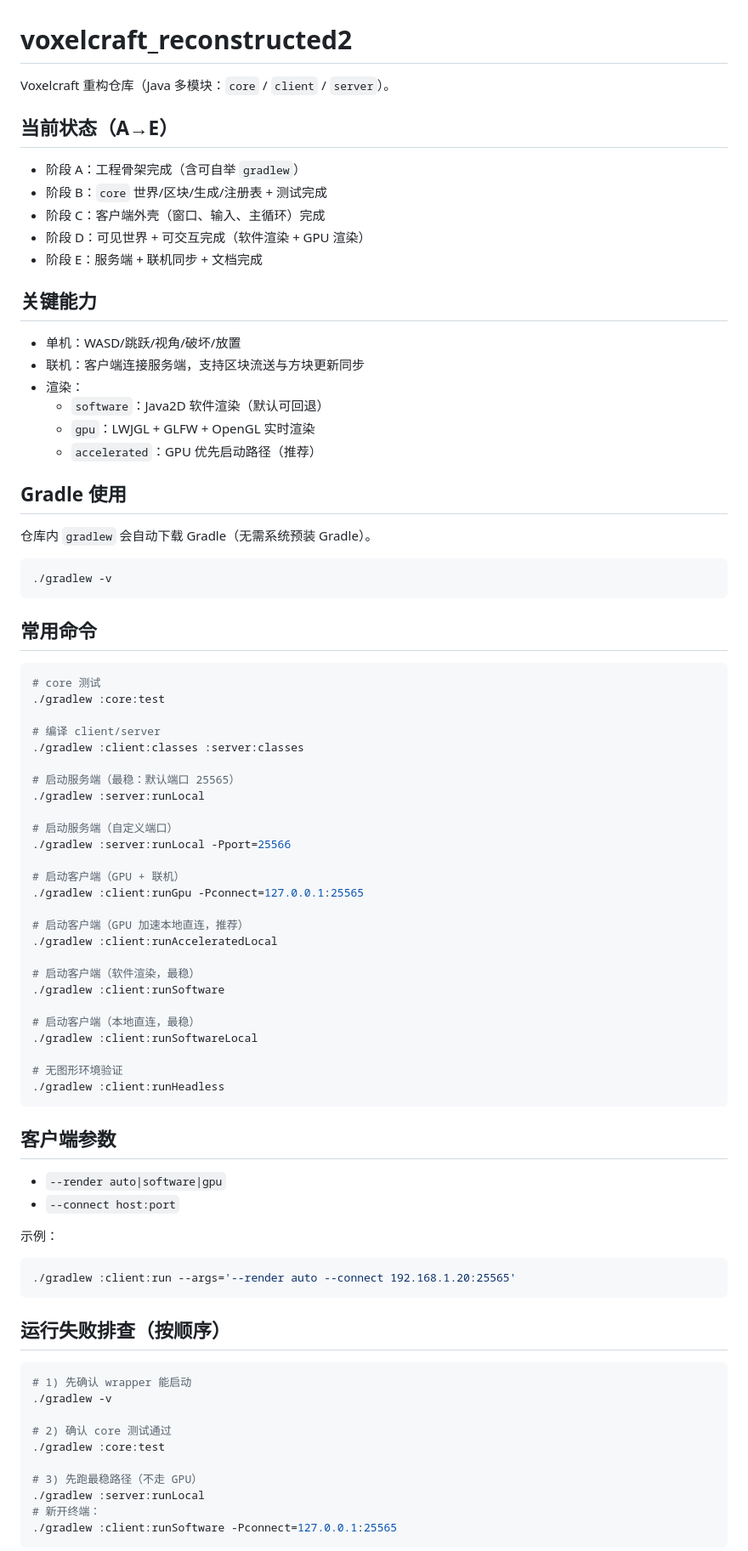
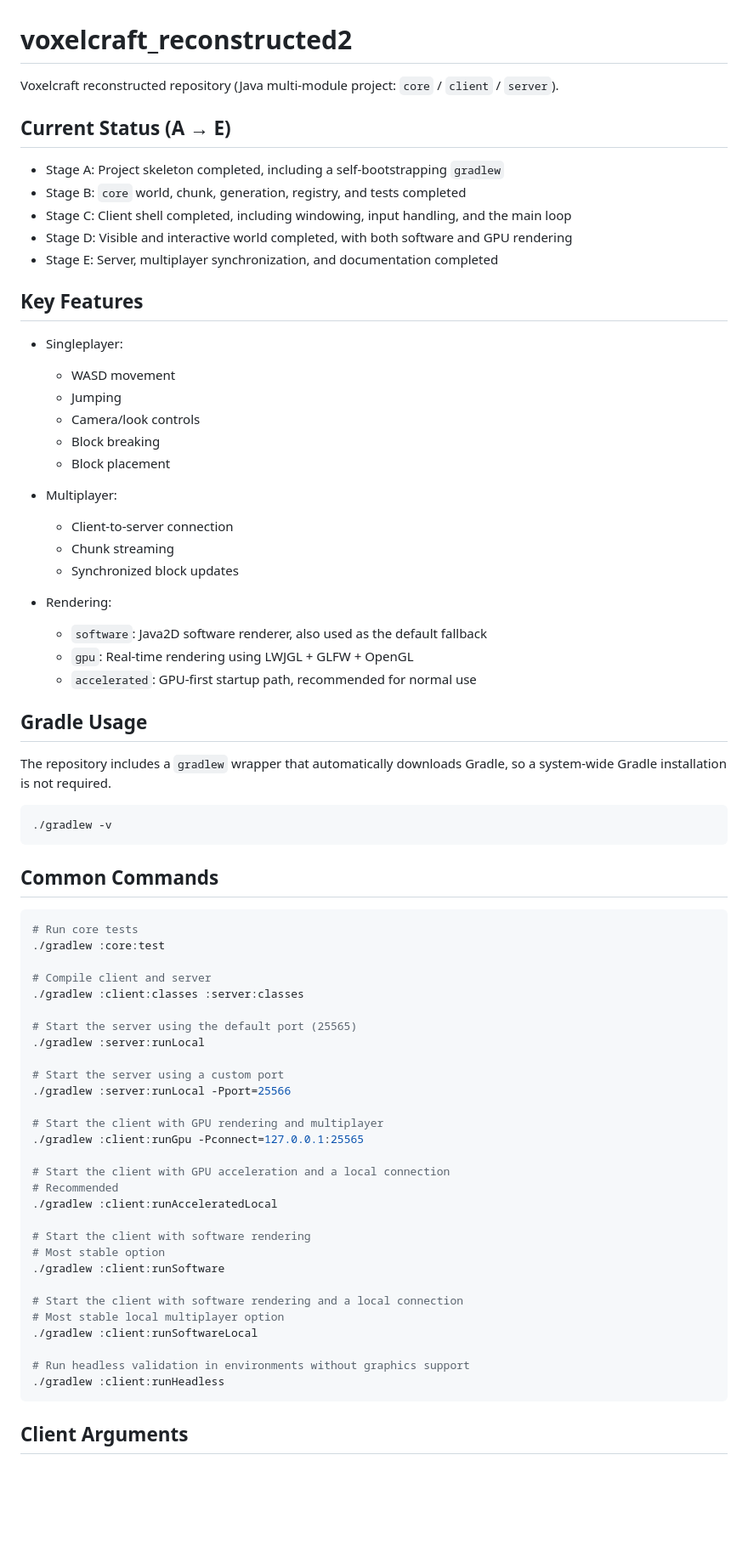
Before and after one commit to VeryBooter/voxelcraft_reconstructed2, a Markdown page: README.md, the part around one of its changes. Shown at 85% size. Rendered like a GitHub page; blank space fills up the shorter version.

Commit message:
Revise README for English clarity and structure
Updated README.md to improve English translations and formatting.

````diff
--- a/README.md
+++ b/README.md
@@ -1,86 +1,75 @@
 # voxelcraft_reconstructed2
 
-Voxelcraft 重构仓库（Java 多模块：`core` / `client` / `server`）。
+Voxelcraft reconstructed repository (Java multi-module project: `core` / `client` / `server`).
 
-## 当前状态（A→E）
+## Current Status (A → E)
 
-- 阶段 A：工程骨架完成（含可自举 `gradlew`）
-- 阶段 B：`core` 世界/区块/生成/注册表 + 测试完成
-- 阶段 C：客户端外壳（窗口、输入、主循环）完成
-- 阶段 D：可见世界 + 可交互完成（软件渲染 + GPU 渲染）
-- 阶段 E：服务端 + 联机同步 + 文档完成
+- Stage A: Project skeleton completed, including a self-bootstrapping `gradlew`
+- Stage B: `core` world, chunk, generation, registry, and tests completed
+- Stage C: Client shell completed, including windowing, input handling, and the main loop
+- Stage D: Visible and interactive world completed, with both software and GPU rendering
+- Stage E: Server, multiplayer synchronization, and documentation completed
 
-## 关键能力
+## Key Features
 
-- 单机：WASD/跳跃/视角/破坏/放置
-- 联机：客户端连接服务端，支持区块流送与方块更新同步
-- 渲染：
-  - `software`：Java2D 软件渲染（默认可回退）
-  - `gpu`：LWJGL + GLFW + OpenGL 实时渲染
-  - `accelerated`：GPU 优先启动路径（推荐）
+- Singleplayer:
+  - WASD movement
+  - Jumping
+  - Camera/look controls
+  - Block breaking
+  - Block placement
 
-## Gradle 使用
+- Multiplayer:
+  - Client-to-server connection
+  - Chunk streaming
+  - Synchronized block updates
 
-仓库内 `gradlew` 会自动下载 Gradle（无需系统预装 Gradle）。
+- Rendering:
+  - `software`: Java2D software renderer, also used as the default fallback
+  - `gpu`: Real-time rendering using LWJGL + GLFW + OpenGL
+  - `accelerated`: GPU-first startup path, recommended for normal use
+
+## Gradle Usage
+
+The repository includes a `gradlew` wrapper that automatically downloads Gradle, so a system-wide Gradle installation is not required.
 
 ```bash
 ./gradlew -v
 ```
 
-## 常用命令
+## Common Commands
 
 ```bash
-# core 测试
+# Run core tests
 ./gradlew :core:test
 
-# 编译 client/server
+# Compile client and server
 ./gradlew :client:classes :server:classes
 
-# 启动服务端（最稳：默认端口 25565）
+# Start the server using the default port (25565)
 ./gradlew :server:runLocal
 
-# 启动服务端（自定义端口）
+# Start the server using a custom port
 ./gradlew :server:runLocal -Pport=25566
 
-# 启动客户端（GPU + 联机）
+# Start the client with GPU rendering and multiplayer
 ./gradlew :client:runGpu -Pconnect=127.0.0.1:25565
 
-# 启动客户端（GPU 加速本地直连，推荐）
+# Start the client with GPU acceleration and a local connection
+# Recommended
 ./gradlew :client:runAcceleratedLocal
 
-# 启动客户端（软件渲染，最稳）
+# Start the client with software rendering
+# Most stable option
 ./gradlew :client:runSoftware
 
-# 启动客户端（本地直连，最稳）
+# Start the client with software rendering and a local connection
+# Most stable local multiplayer option
 ./gradlew :client:runSoftwareLocal
 
-# 无图形环境验证
+# Run headless validation in environments without graphics support
 ./gradlew :client:runHeadless
 ```
 
-## 客户端参数
+## Client Arguments
 
-- `--render auto|software|gpu`
-- `--connect host:port`
-
-示例：
-
-```bash
-./gradlew :client:run --args='--render auto --connect 192.168.1.20:25565'
-```
-
-## 运行失败排查（按顺序）
-
-```bash
-# 1) 先确认 wrapper 能启动
-./gradlew -v
-
-# 2) 确认 core 测试通过
-./gradlew :core:test
-
-# 3) 先跑最稳路径（不走 GPU）
-./gradlew :server:runLocal
-# 新开终端：
-./gradlew :client:runSoftware -Pconnect=127.0.0.1:25565
-```
-
````
Also changed, not shown: other parts of README.md (+33 -112 lines).
